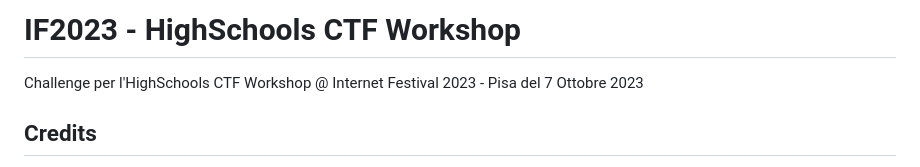
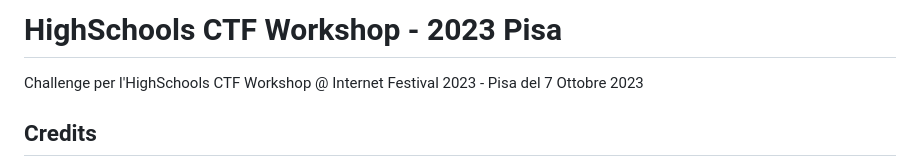
Before and after one commit to CyberHighSchools/HighSchools-CTF-Workshop-2023-Pisa, a Markdown page: README.md, the part around the change. GitHub-like rendering.

```diff
--- a/README.md
+++ b/README.md
@@ -1,4 +1,4 @@
-# IF2023 - HighSchools CTF Workshop
+# HighSchools CTF Workshop - 2023 Pisa
 
 Challenge per l'HighSchools CTF Workshop @ Internet Festival 2023 - Pisa del 7 Ottobre 2023
 
```
